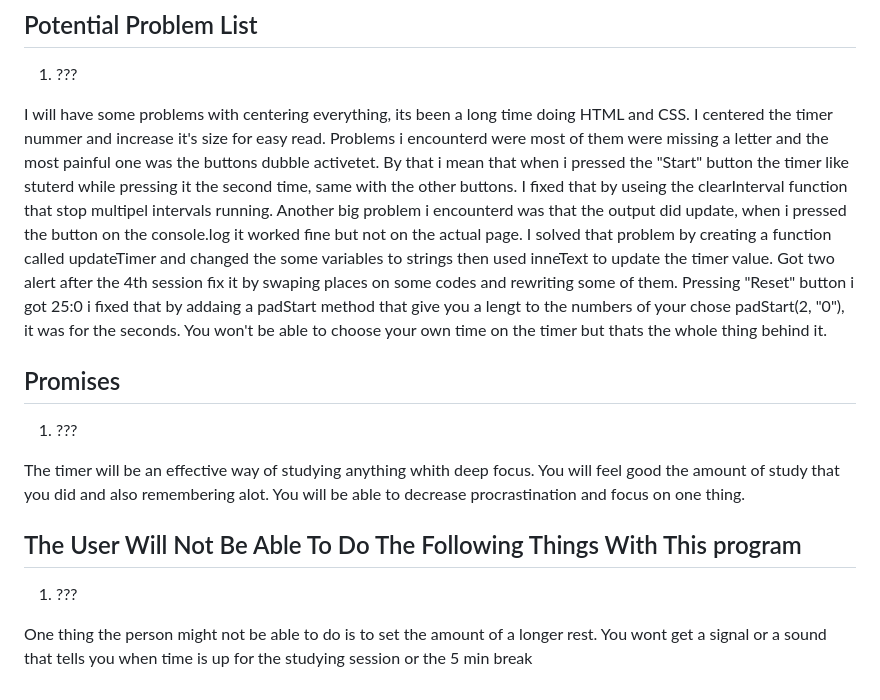
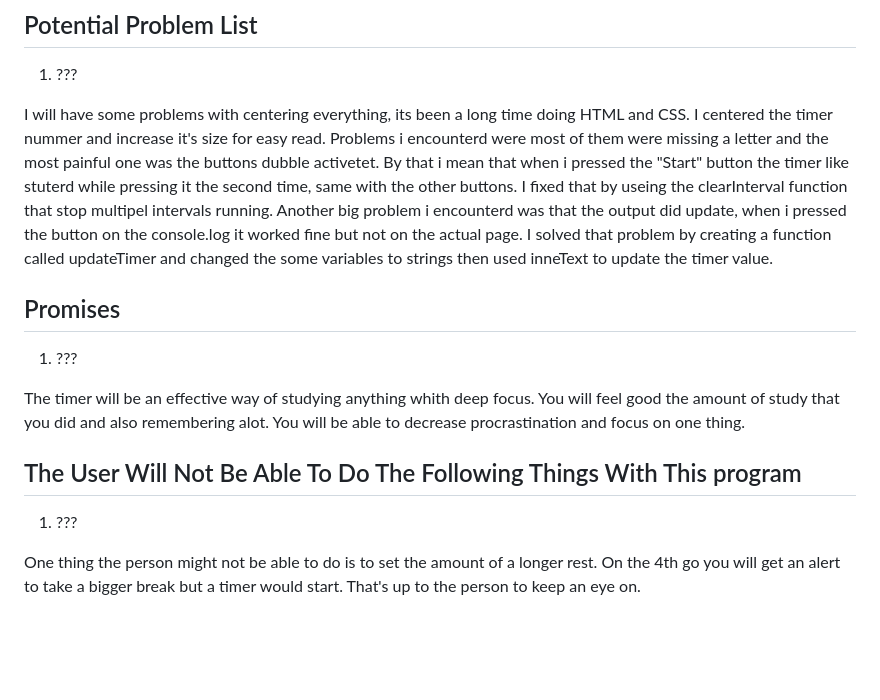
Before and after one commit to vuxcode/pr1-project-PllanaEgzon, a Markdown page: README.md, the part around the change. GitHub-like rendering; blank space fills up the shorter version.

```diff
--- a/README.md
+++ b/README.md
@@ -45,10 +45,6 @@ By that i mean that when i pressed the "Start" button the timer like stuterd whi
 I fixed that by useing the clearInterval function that stop multipel intervals running.
 Another big problem i encounterd was that the output did update, when i pressed the button on the console.log it worked fine but not on the actual page.
 I solved that problem by creating a function called updateTimer and changed the some variables to strings then used inneText to update the timer value.
-Got two alert after the 4th session fix it by swaping places on some codes and rewriting some of them.
-Pressing "Reset" button i got 25:0 i fixed that by addaing a padStart method that give you a lengt to the numbers of your chose padStart(2, "0"), it was for the seconds.
-You won't be able to choose your own time on the timer but thats the whole thing behind it.
-
 
 ## Promises
 
@@ -62,5 +58,5 @@ You will be able to decrease procrastination and focus on one thing.
 1. ???
 
 <!-- MAKE SUGGESTIONS FOR WHAT THE PROGRAM WILL NOT BE ABLE TO DO. WHAT MIGHT A USER EXPECT TO DO WITH YOUR PROGRAM THAT YOU DON'T THINK WILL BE POSSIBLE TO DO BEFORE THE DEADLINE. WRITE A CLEAR LIST OF THINGS -->
-One thing the person might not be able to do is to set the amount of a longer rest.
-You wont get a signal or a sound that tells you when time is up for the studying session or the 5 min break
+One thing the person might not be able to do is to set the amount of a longer rest. On the 4th go you will get an alert to take a bigger break but a timer would start.
+That's up to the person to keep an eye on.
```
